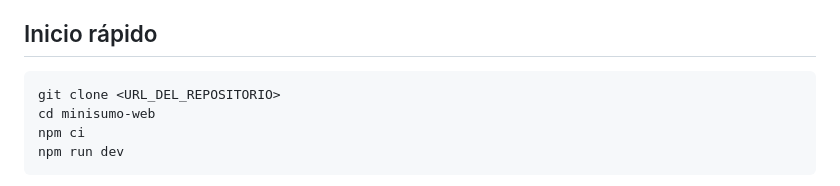
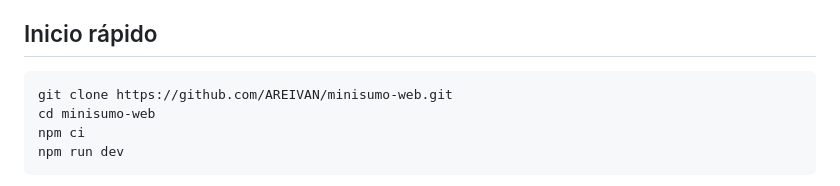
Before and after one commit to AREIVAN/minisumo-web, a Markdown page: README.md, the part around the change. GitHub-like rendering.

Commit message:
docs: actualiza referencias del repositorio

````diff
--- a/README.md
+++ b/README.md
@@ -24,7 +24,7 @@ Simulador web de práctica para robots Mini Sumo. Conducí un robot de 10 cm den
 ## Inicio rápido
 
 ```bash
-git clone <URL_DEL_REPOSITORIO>
+git clone https://github.com/AREIVAN/minisumo-web.git
 cd minisumo-web
 npm ci
 npm run dev
````
Also changed, not shown: docs/development-plan.md (+1 -1 lines).
